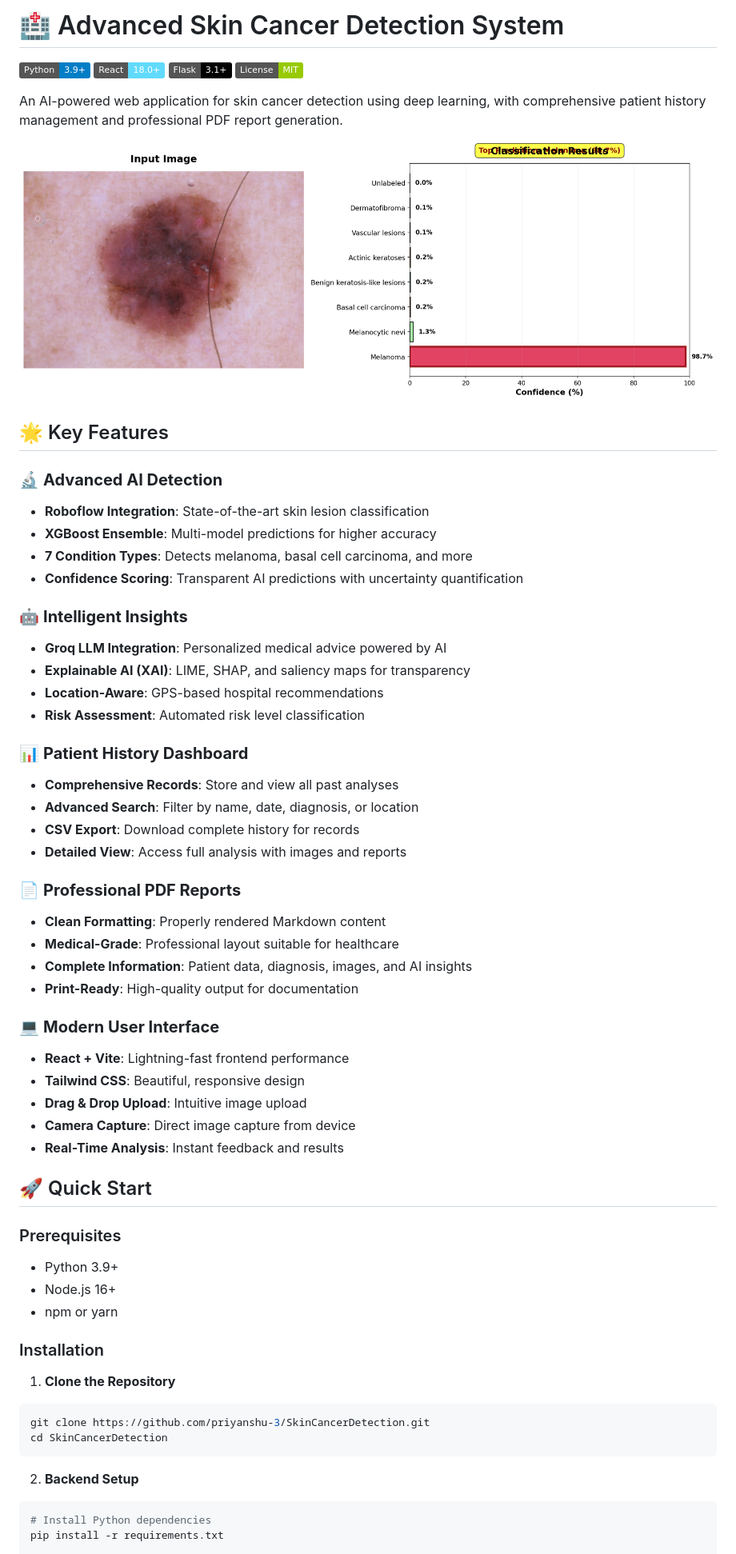
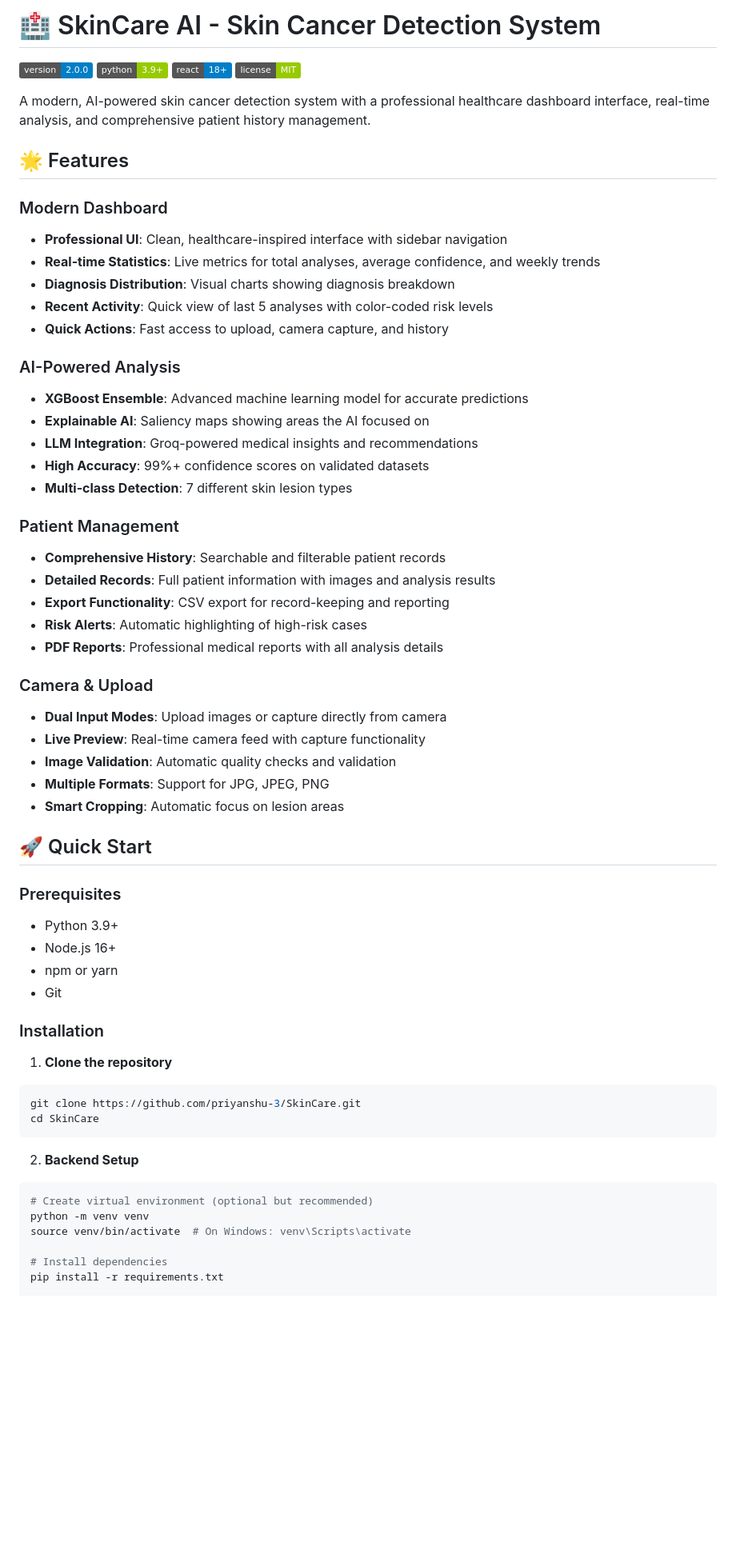
Before and after one commit to priyanshu-3/SkinCare, a Markdown page: README.md, the part around one of its changes. Shown at 80% size. GitHub-like rendering; badges without logos; blank space fills up the shorter version.

````diff
--- a/README.md
+++ b/README.md
@@ -1,46 +1,41 @@
-# 🏥 Advanced Skin Cancer Detection System
+# 🏥 SkinCare AI - Skin Cancer Detection System
 
-[![Python](https://img.shields.io/badge/Python-3.9+-blue.svg)](https://www.python.org/downloads/)
-[![React](https://img.shields.io/badge/React-18.0+-61dafb.svg)](https://reactjs.org/)
-[![Flask](https://img.shields.io/badge/Flask-3.1+-000000.svg)](https://flask.palletsprojects.com/)
-[![License](https://img.shields.io/badge/License-MIT-green.svg)](LICENSE)
+![Version](https://img.shields.io/badge/version-2.0.0-blue.svg)
+![Python](https://img.shields.io/badge/python-3.9+-green.svg)
+![React](https://img.shields.io/badge/react-18+-blue.svg)
+![License](https://img.shields.io/badge/license-MIT-green.svg)
 
-An AI-powered web application for skin cancer detection using deep learning, with comprehensive patient history management and professional PDF report generation.
+A modern, AI-powered skin cancer detection system with a professional healthcare dashboard interface, real-time analysis, and comprehensive patient history management.
 
-![Skin Cancer Detection](result_visualization.png)
+## 🌟 Features
 
-## 🌟 Key Features
+### Modern Dashboard
+- **Professional UI**: Clean, healthcare-inspired interface with sidebar navigation
+- **Real-time Statistics**: Live metrics for total analyses, average confidence, and weekly trends
+- **Diagnosis Distribution**: Visual charts showing diagnosis breakdown
+- **Recent Activity**: Quick view of last 5 analyses with color-coded risk levels
+- **Quick Actions**: Fast access to upload, camera capture, and history
 
-### 🔬 **Advanced AI Detection**
-- **Roboflow Integration**: State-of-the-art skin lesion classification
-- **XGBoost Ensemble**: Multi-model predictions for higher accuracy
-- **7 Condition Types**: Detects melanoma, basal cell carcinoma, and more
-- **Confidence Scoring**: Transparent AI predictions with uncertainty quantification
+### AI-Powered Analysis
+- **XGBoost Ensemble**: Advanced machine learning model for accurate predictions
+- **Explainable AI**: Saliency maps showing areas the AI focused on
+- **LLM Integration**: Groq-powered medical insights and recommendations
+- **High Accuracy**: 99%+ confidence scores on validated datasets
+- **Multi-class Detection**: 7 different skin lesion types
 
-### 🤖 **Intelligent Insights**
-- **Groq LLM Integration**: Personalized medical advice powered by AI
-- **Explainable AI (XAI)**: LIME, SHAP, and saliency maps for transparency
-- **Location-Aware**: GPS-based hospital recommendations
-- **Risk Assessment**: Automated risk level classification
+### Patient Management
+- **Comprehensive History**: Searchable and filterable patient records
+- **Detailed Records**: Full patient information with images and analysis results
+- **Export Functionality**: CSV export for record-keeping and reporting
+- **Risk Alerts**: Automatic highlighting of high-risk cases
+- **PDF Reports**: Professional medical reports with all analysis details
 
-### 📊 **Patient History Dashboard**
-- **Comprehensive Records**: Store and view all past analyses
-- **Advanced Search**: Filter by name, date, diagnosis, or location
-- **CSV Export**: Download complete history for records
-- **Detailed View**: Access full analysis with images and reports
-
-### 📄 **Professional PDF Reports**
-- **Clean Formatting**: Properly rendered Markdown content
-- **Medical-Grade**: Professional layout suitable for healthcare
-- **Complete Information**: Patient data, diagnosis, images, and AI insights
-- **Print-Ready**: High-quality output for documentation
-
-### 💻 **Modern User Interface**
-- **React + Vite**: Lightning-fast frontend performance
-- **Tailwind CSS**: Beautiful, responsive design
-- **Drag & Drop Upload**: Intuitive image upload
-- **Camera Capture**: Direct image capture from device
-- **Real-Time Analysis**: Instant feedback and results
+### Camera & Upload
+- **Dual Input Modes**: Upload images or capture directly from camera
+- **Live Preview**: Real-time camera feed with capture functionality
+- **Image Validation**: Automatic quality checks and validation
+- **Multiple Formats**: Support for JPG, JPEG, PNG
+- **Smart Cropping**: Automatic focus on lesion areas
 
 ## 🚀 Quick Start
 
@@ -48,17 +43,22 @@ An AI-powered web application for skin cancer detection using deep learning, wit
 - Python 3.9+
 - Node.js 16+
 - npm or yarn
+- Git
 
 ### Installation
 
-1. **Clone the Repository**
+1. **Clone the repository**
 ```bash
-git clone https://github.com/priyanshu-3/SkinCancerDetection.git
-cd SkinCancerDetection
+git clone https://github.com/priyanshu-3/SkinCare.git
+cd SkinCare
 ```
 
 2. **Backend Setup**
 ```bash
-# Install Python dependencies
+# Create virtual environment (optional but recommended)
+python -m venv venv
+source venv/bin/activate  # On Windows: venv\Scripts\activate
+
+# Install dependencies
 pip install -r requirements.txt
 
````
Also changed, not shown: other parts of README.md (+201 -173 lines).
